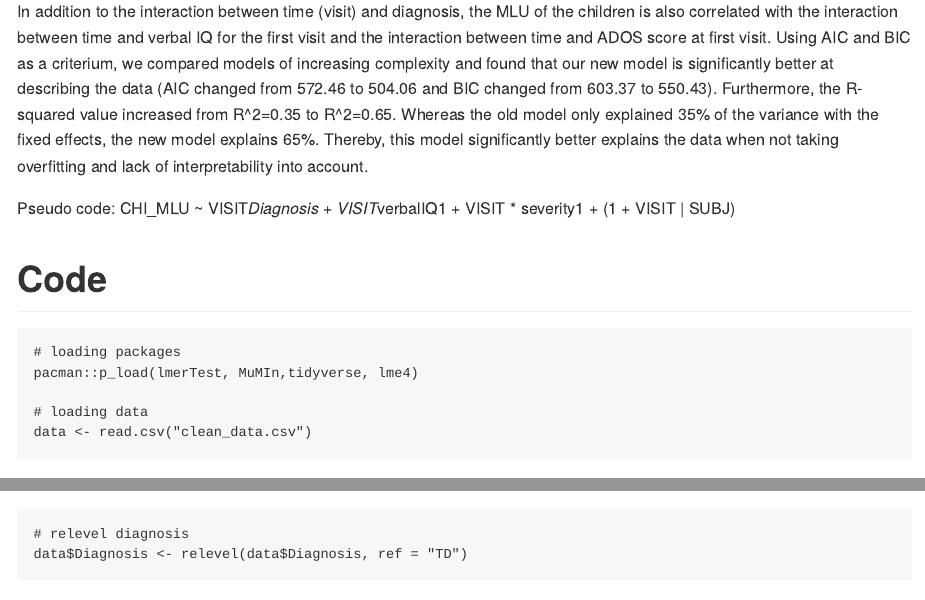
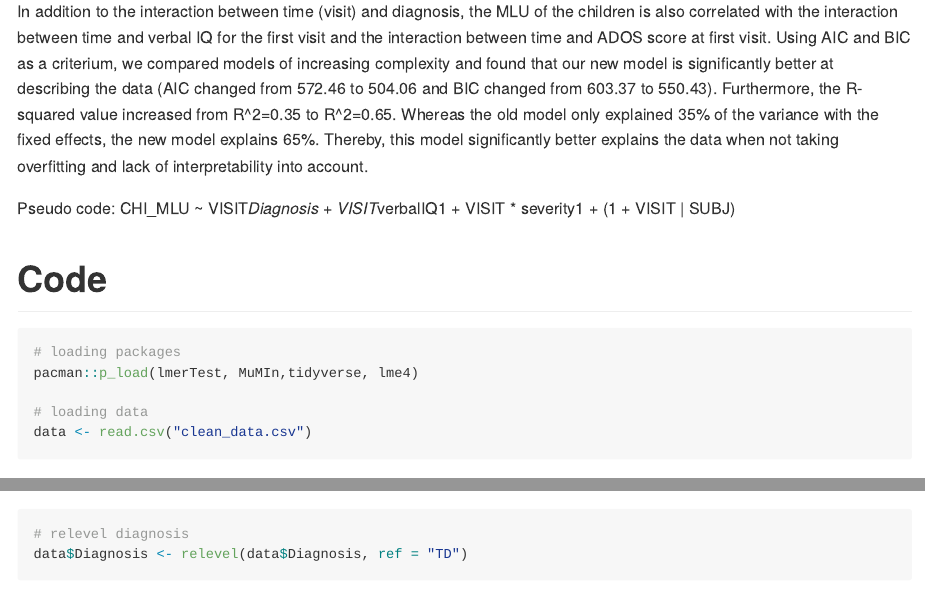
Before and after one commit to askesvane/portfolio-2, an R Markdown document (exercise 4 best model.Rmd): the page in a window 1100 px wide, from 240 px down, and a second part further down, joined at a grey line. Rendered offline with R 4.5, knitr and Pandoc, with nearby package versions; both versions are drawn in the output format of the newer one; some code elsewhere in the file could not run offline; long lines of code are wrapped.

Commit message:
Exercise 4 portfolio 2. Rebecca Foss, Emil, Matilde, Sara og Aske Svane

````diff
--- a/exercise 4 best model.Rmd
+++ b/exercise 4 best model.Rmd
@@ -2,7 +2,11 @@
 title: "exercise 4"
 author: "Aske Qvist"
 date: "18 September 2019"
-output: html_document
+output:
+  md_document:
+    variant: markdown_github
+editor_options:
+  chunk_output_type: console
 ---
 
 ```{r setup, include=FALSE}
````
